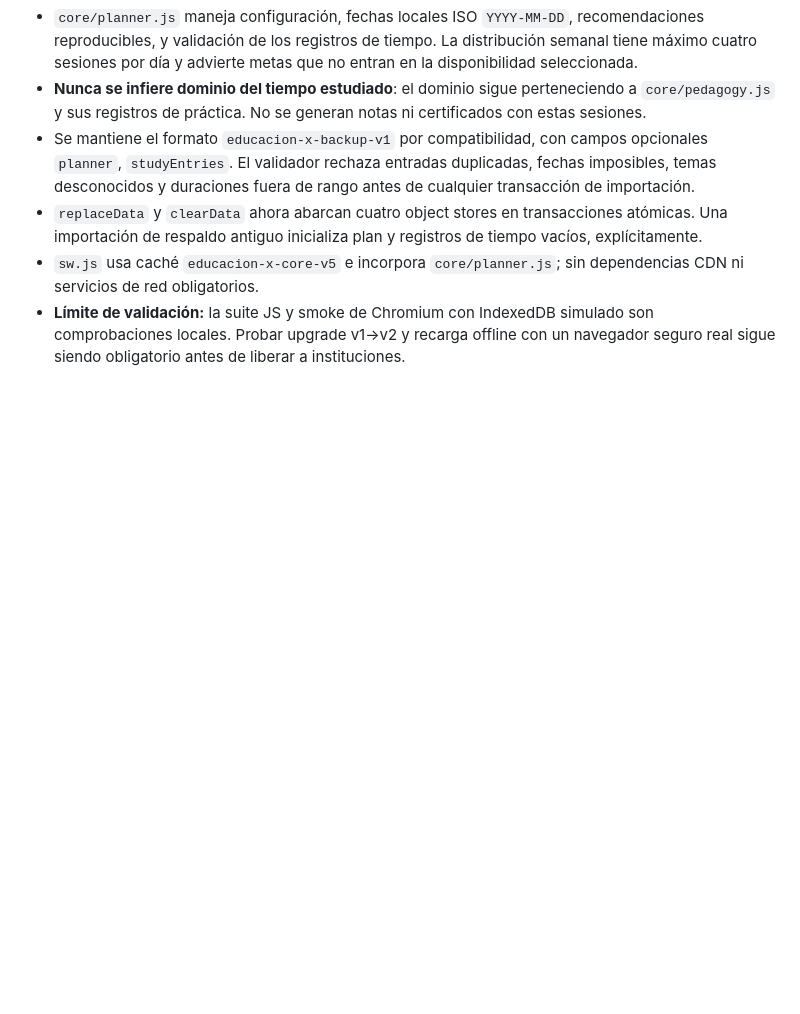
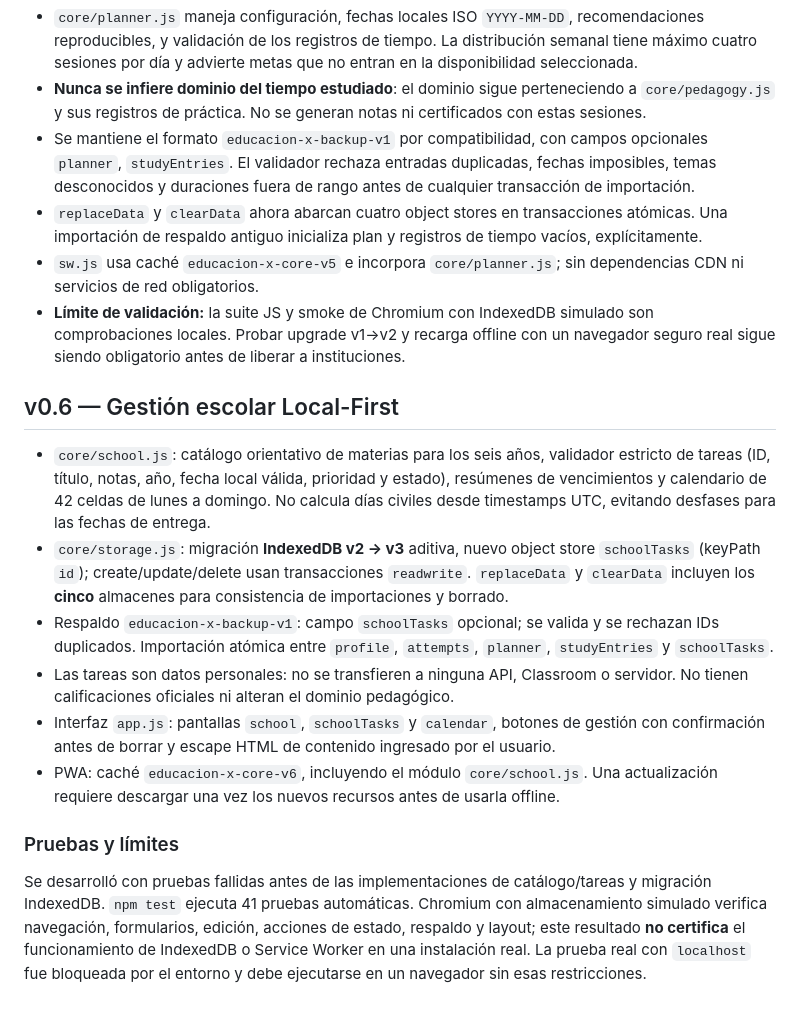
Before and after one commit to miqueas80/Educaci-n-X, a Markdown page: ARQUITECTURA.md, the part around the change. Rendered like a GitHub page; blank space fills up the shorter version.

Commit message:
docs/ui(v0.6): ARQUITECTURA.md

```diff
--- a/ARQUITECTURA.md
+++ b/ARQUITECTURA.md
@@ -90,3 +90,16 @@ No constituye una nota ni certificación; requiere revisión empírica educativa
 - `replaceData` y `clearData` ahora abarcan cuatro object stores en transacciones atómicas. Una importación de respaldo antiguo inicializa plan y registros de tiempo vacíos, explícitamente.
 - `sw.js` usa caché `educacion-x-core-v5` e incorpora `core/planner.js`; sin dependencias CDN ni servicios de red obligatorios.
 - **Límite de validación:** la suite JS y smoke de Chromium con IndexedDB simulado son comprobaciones locales. Probar upgrade v1→v2 y recarga offline con un navegador seguro real sigue siendo obligatorio antes de liberar a instituciones.
+
+## v0.6 — Gestión escolar Local-First
+
+- `core/school.js`: catálogo orientativo de materias para los seis años, validador estricto de tareas (ID, título, notas, año, fecha local válida, prioridad y estado), resúmenes de vencimientos y calendario de 42 celdas de lunes a domingo. No calcula días civiles desde timestamps UTC, evitando desfases para las fechas de entrega.
+- `core/storage.js`: migración **IndexedDB v2 → v3** aditiva, nuevo object store `schoolTasks` (keyPath `id`); create/update/delete usan transacciones `readwrite`. `replaceData` y `clearData` incluyen los **cinco** almacenes para consistencia de importaciones y borrado.
+- Respaldo `educacion-x-backup-v1`: campo `schoolTasks` opcional; se valida y se rechazan IDs duplicados. Importación atómica entre `profile`, `attempts`, `planner`, `studyEntries` y `schoolTasks`.
+- Las tareas son datos personales: no se transfieren a ninguna API, Classroom o servidor. No tienen calificaciones oficiales ni alteran el dominio pedagógico.
+- Interfaz `app.js`: pantallas `school`, `schoolTasks` y `calendar`, botones de gestión con confirmación antes de borrar y escape HTML de contenido ingresado por el usuario.
+- PWA: caché `educacion-x-core-v6`, incluyendo el módulo `core/school.js`. Una actualización requiere descargar una vez los nuevos recursos antes de usarla offline.
+
+### Pruebas y límites
+
+Se desarrolló con pruebas fallidas antes de las implementaciones de catálogo/tareas y migración IndexedDB. `npm test` ejecuta 41 pruebas automáticas. Chromium con almacenamiento simulado verifica navegación, formularios, edición, acciones de estado, respaldo y layout; este resultado **no certifica** el funcionamiento de IndexedDB o Service Worker en una instalación real. La prueba real con `localhost` fue bloqueada por el entorno y debe ejecutarse en un navegador sin esas restricciones.
```
